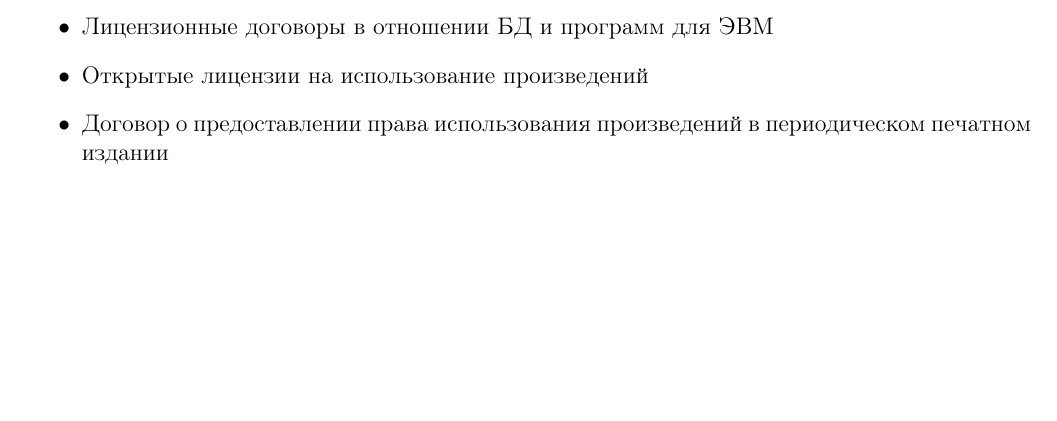
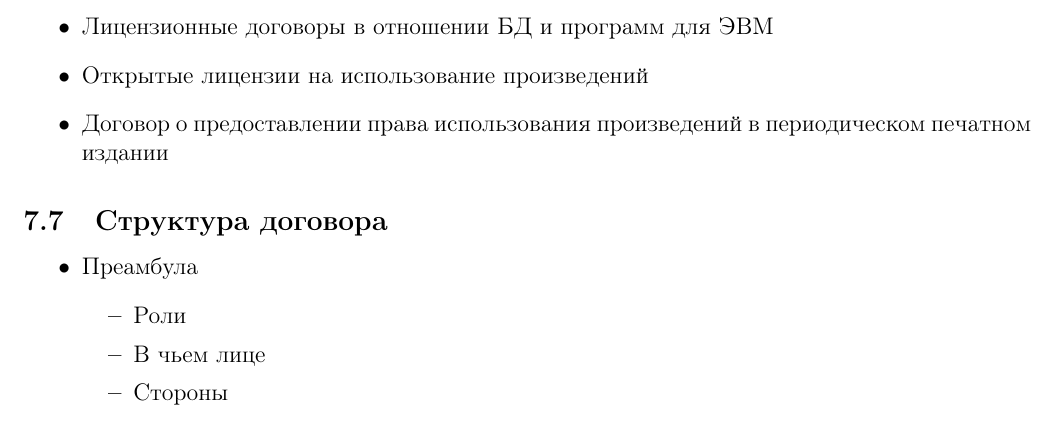
Before and after one commit to balashovss/-, a LaTeX document (Lektsii.tex): part of page 16 of 16, cut so that both start at the same text, the shorter picture padded with empty space. Compiled offline with pdfLaTeX.

Commit message:
Add 7-th lection

```diff
--- a/Lektsii.tex
+++ b/Lektsii.tex
@@ -819,4 +819,15 @@
   \item Договор о предоставлении права использования произведений в периодическом печатном издании
 \end{itemize}
 
+
+\subsection{Структура договора}
+\begin{itemize}
+  \item Преамбула
+  \begin{itemize}
+    \item Роли
+    \item В чьем лице
+    \item Стороны
+  \end{itemize}
+\end{itemize}
+
 \end{document}
```
Also changed, not shown: Lektsii.pdf, 5 other files.
